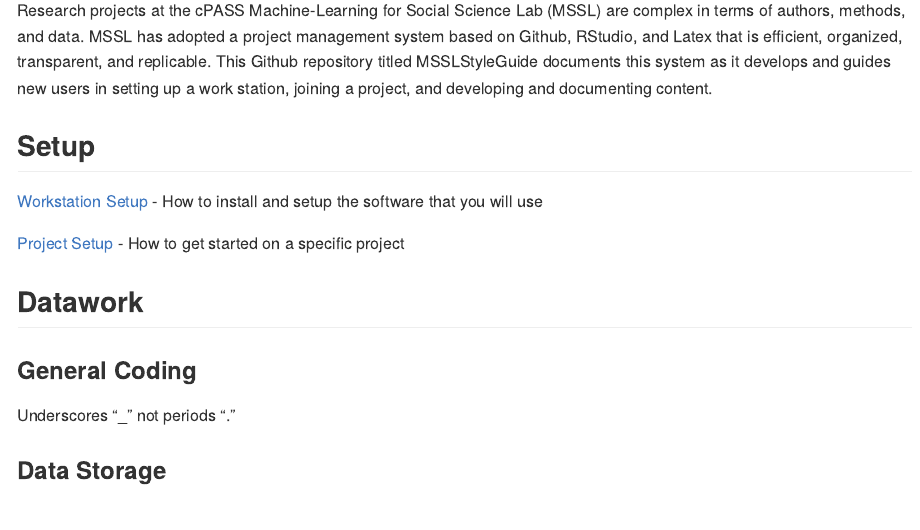
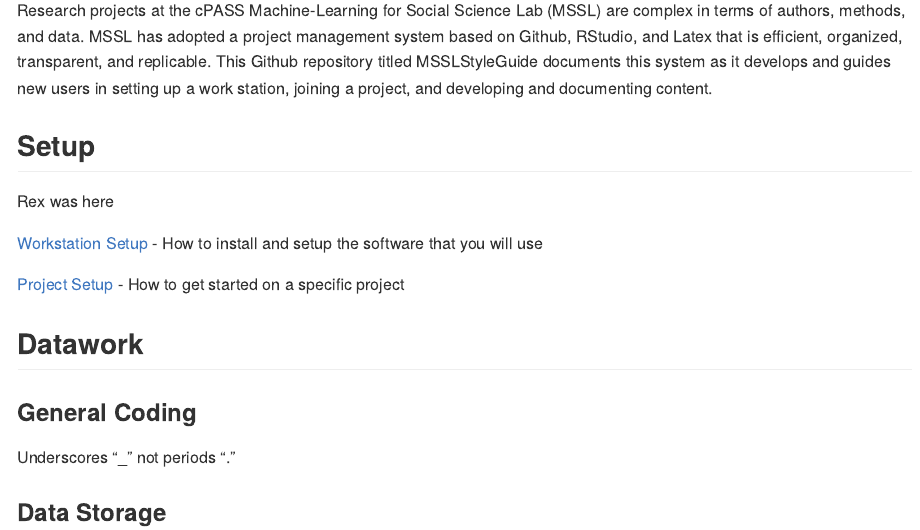
Before and after one commit to CenterForPeaceAndSecurityStudies/MSSLStyleGuide, an R Markdown document (README.Rmd): the page in a window 1100 px wide, from 110 px down. Rendered offline with R 4.5, knitr and Pandoc, with nearby package versions.

Commit message:
rex was here

```diff
--- a/README.Rmd
+++ b/README.Rmd
@@ -16,6 +16,8 @@
 Research projects at the cPASS Machine-Learning for Social Science Lab (MSSL) are complex in terms of authors, methods, and data. MSSL has adopted a project management system based on Github, RStudio, and Latex that is efficient, organized, transparent, and replicable. This Github repository titled MSSLStyleGuide documents this system as it develops and guides new users in setting up a work station, joining a project, and developing and documenting content.
 
 ## Setup
+
+Rex was here
 
 [Workstation Setup](https://rexdouglass.github.io/MSSLStyleGuide/Workstation_Setup.nb.html) - How to install and setup the software that you will use
 
```
